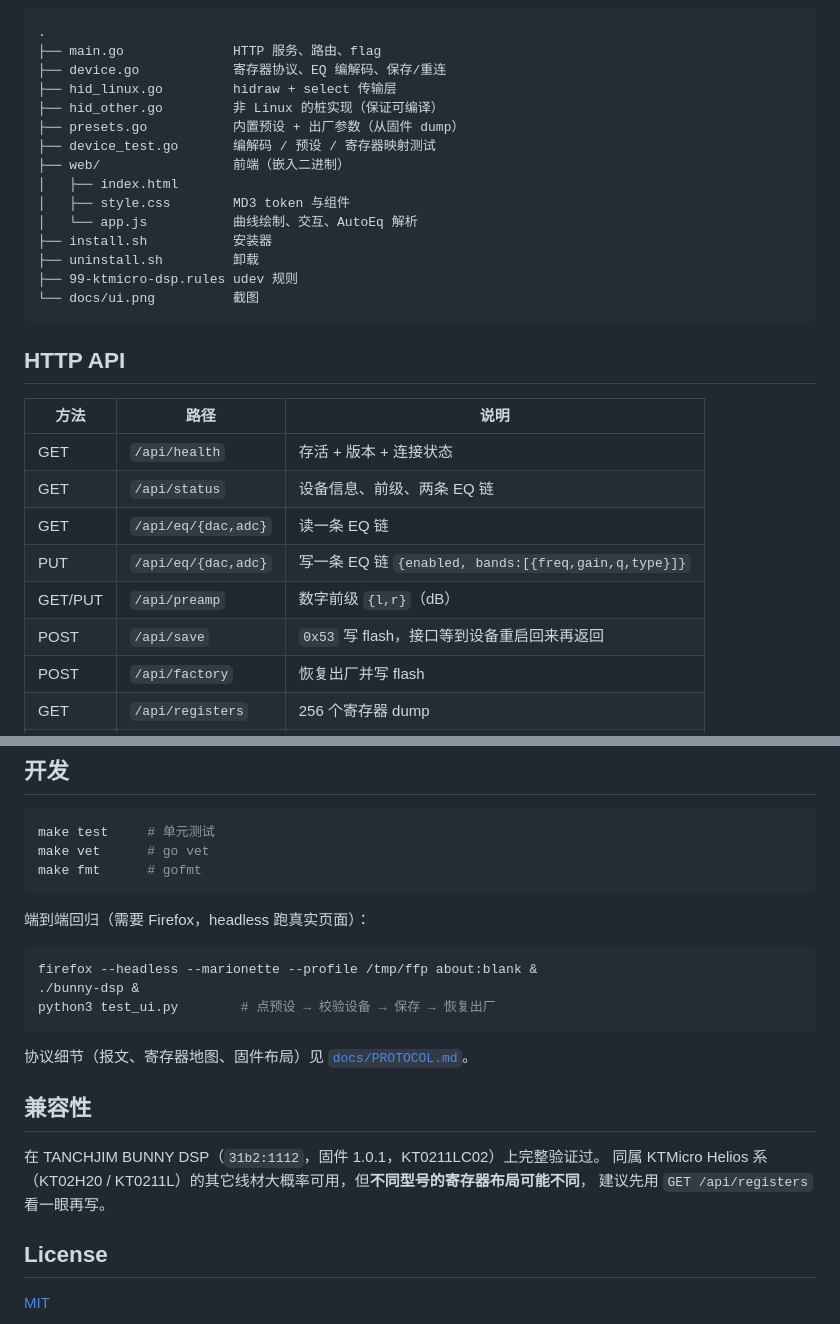
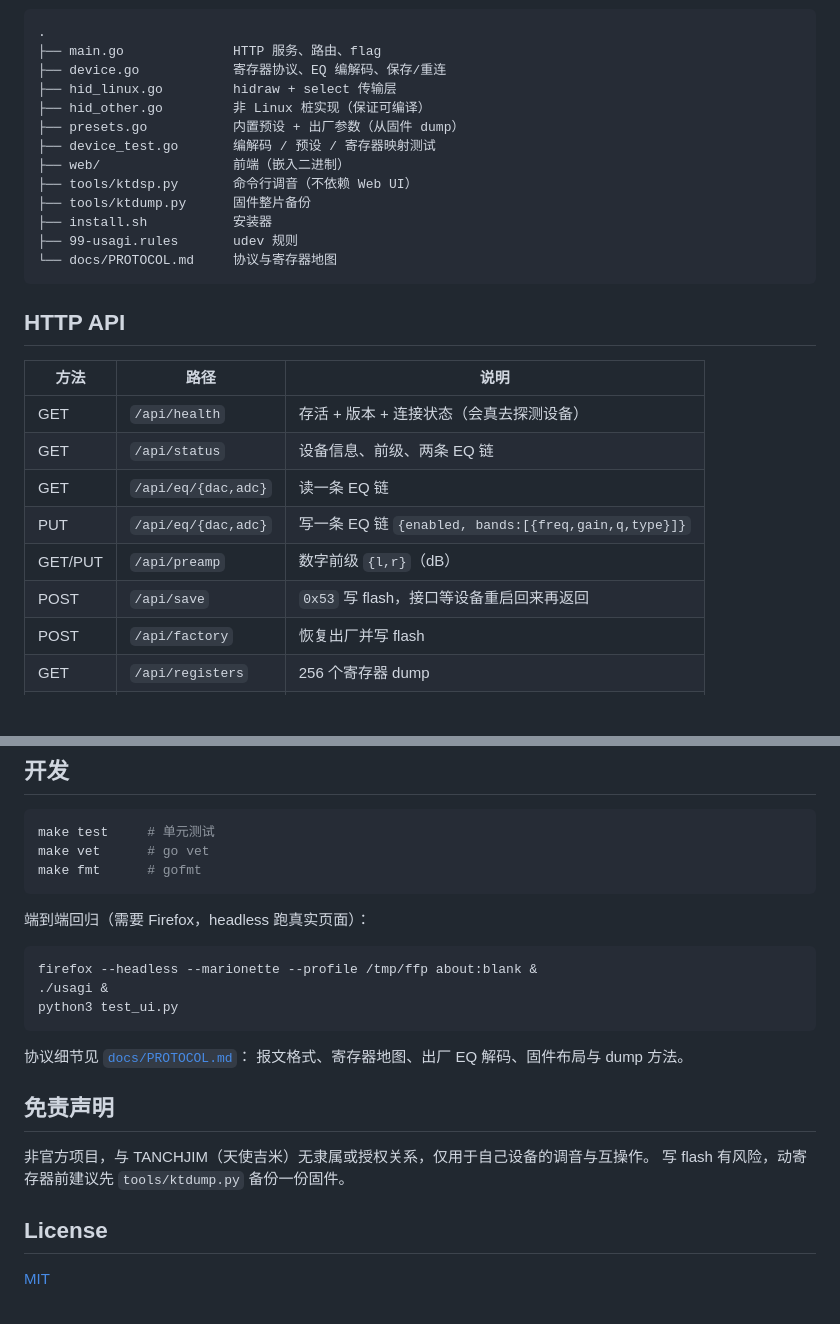
Before and after one commit to wzwz5200/bunnyctl, a Markdown page: README.md, 2 parts joined by grey strips. GitHub-like rendering; blank space fills up the shorter version.

````diff
--- a/README.md
+++ b/README.md
@@ -112,29 +158,27 @@ make build                              # 产出 ./bunny-dsp
 ├── main.go              HTTP 服务、路由、flag
 ├── device.go            寄存器协议、EQ 编解码、保存/重连
 ├── hid_linux.go         hidraw + select 传输层
-├── hid_other.go         非 Linux 的桩实现（保证可编译）
+├── hid_other.go         非 Linux 桩实现（保证可编译）
 ├── presets.go           内置预设 + 出厂参数（从固件 dump）
 ├── device_test.go       编解码 / 预设 / 寄存器映射测试
 ├── web/                 前端（嵌入二进制）
-│   ├── index.html
-│   ├── style.css        MD3 token 与组件
-│   └── app.js           曲线绘制、交互、AutoEq 解析
+├── tools/ktdsp.py       命令行调音（不依赖 Web UI）
+├── tools/ktdump.py      固件整片备份
 ├── install.sh           安装器
-├── uninstall.sh         卸载
-├── 99-ktmicro-dsp.rules udev 规则
-└── docs/ui.png          截图
+├── 99-usagi.rules       udev 规则
+└── docs/PROTOCOL.md     协议与寄存器地图
 ```
 
 ## HTTP API
 
 | 方法 | 路径 | 说明 |
 |---|---|---|
-| GET | `/api/health` | 存活 + 版本 + 连接状态 |
+| GET | `/api/health` | 存活 + 版本 + 连接状态（会真去探测设备） |
 | GET | `/api/status` | 设备信息、前级、两条 EQ 链 |
 | GET | `/api/eq/{dac,adc}` | 读一条 EQ 链 |
 | PUT | `/api/eq/{dac,adc}` | 写一条 EQ 链 `{enabled, bands:[{freq,gain,q,type}]}` |
 | GET/PUT | `/api/preamp` | 数字前级 `{l,r}`（dB） |
-| POST | `/api/save` | `0x53` 写 flash，接口等到设备重启回来再返回 |
+| POST | `/api/save` | `0x53` 写 flash，接口等设备重启回来再返回 |
 | POST | `/api/factory` | 恢复出厂并写 flash |
 | GET | `/api/registers` | 256 个寄存器 dump |
 | PUT | `/api/raw` | 直接写寄存器 `{addr:"0x24", value:1}` |
@@ -163,17 +207,17 @@ make fmt      # gofmt
 
 ```bash
 firefox --headless --marionette --profile /tmp/ffp about:blank &
-./bunny-dsp &
-python3 test_ui.py        # 点预设 → 校验设备 → 保存 → 恢复出厂
+./usagi &
+python3 test_ui.py
 ```
 
-协议细节（报文、寄存器地图、固件布局）见 [`docs/PROTOCOL.md`](docs/PROTOCOL.md)。
+协议细节见 [`docs/PROTOCOL.md`](docs/PROTOCOL.md)：
+报文格式、寄存器地图、出厂 EQ 解码、固件布局与 dump 方法。
 
-## 兼容性
+## 免责声明
 
-在 TANCHJIM BUNNY DSP（`31b2:1112`，固件 1.0.1，KT0211LC02）上完整验证过。
-同属 KTMicro Helios 系（KT02H20 / KT0211L）的其它线材大概率可用，但**不同型号的寄存器布局可能不同**，
-建议先用 `GET /api/registers` 看一眼再写。
+非官方项目，与 TANCHJIM（天使吉米）无隶属或授权关系，仅用于自己设备的调音与互操作。
+写 flash 有风险，动寄存器前建议先 `tools/ktdump.py` 备份一份固件。
 
 ## License
 
````
Also changed, not shown: other parts of README.md (+98 -52 lines), docs/PROTOCOL.md (+13 -2 lines), docs/ui.png, 14 other files.
